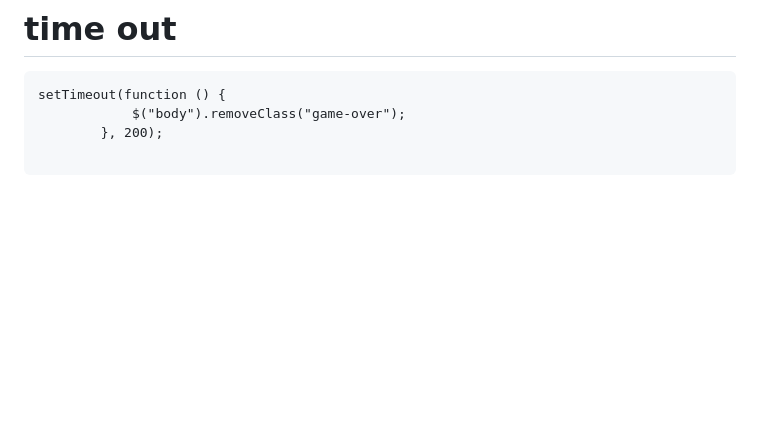
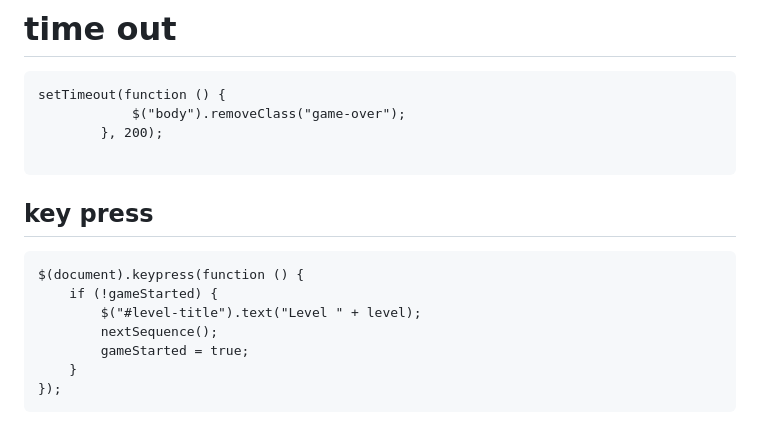
Before and after one commit to Ayush-Tibrewal/ayush_maybe_webd, a Markdown page: README.md, the part around the change. Drawn GitHub-style; blank space fills up the shorter version.

````diff
--- a/README.md
+++ b/README.md
@@ -162,3 +162,14 @@ setTimeout(function () {
         }, 200);
 
 ```
+
+## key press
+```
+$(document).keypress(function () {
+    if (!gameStarted) {
+        $("#level-title").text("Level " + level);
+        nextSequence();
+        gameStarted = true;
+    }
+});
+```
````
